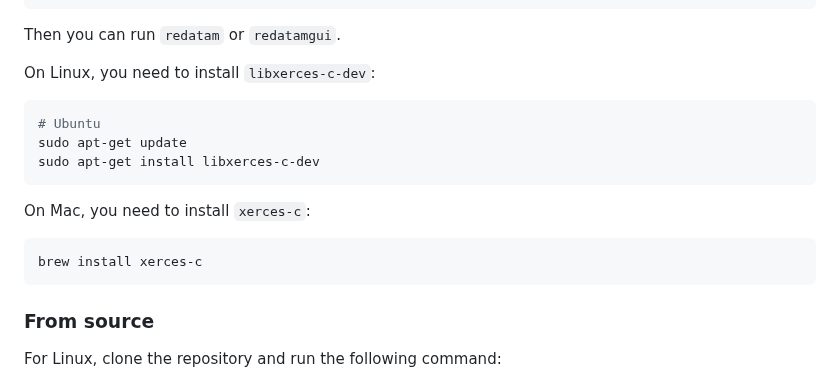
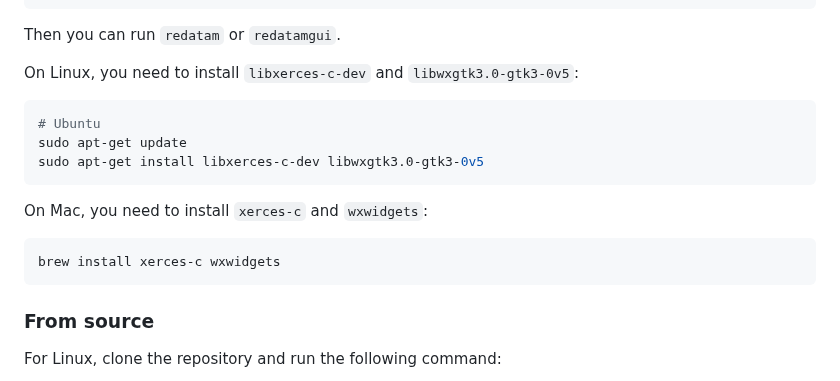
Before and after one commit to litalbarkai/open-redatam, a Markdown page: README.md, the part around the change. Drawn GitHub-style.

Commit message:
add wxwidget dependency

````diff
--- a/README.md
+++ b/README.md
@@ -45,18 +45,18 @@ sudo mv redatamgui /usr/local/bin/
 
 Then you can run `redatam` or `redatamgui`.
 
-On Linux, you need to install `libxerces-c-dev`:
+On Linux, you need to install `libxerces-c-dev` and `libwxgtk3.0-gtk3-0v5`:
 
 ```bash
 # Ubuntu
 sudo apt-get update
-sudo apt-get install libxerces-c-dev
+sudo apt-get install libxerces-c-dev libwxgtk3.0-gtk3-0v5
 ```
 
-On Mac, you need to install `xerces-c`:
+On Mac, you need to install `xerces-c` and `wxwidgets`:
 
 ```bash
-brew install xerces-c
+brew install xerces-c wxwidgets
 ```
 
 ### From source
````
